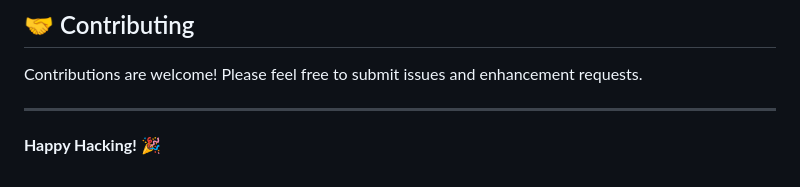
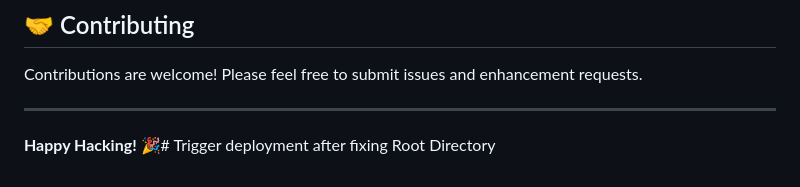
Before and after one commit to matheusft/hackathon_evaluator, a Markdown page: README.md, the part around the change. GitHub-like rendering.

Commit message:
Trigger deployment after removing src from Root Directory

```diff
--- a/README.md
+++ b/README.md
@@ -205,4 +205,4 @@ Contributions are welcome! Please feel free to submit issues and enhancement req
 
 ---
 
-**Happy Hacking! 🎉**
+**Happy Hacking! 🎉**# Trigger deployment after fixing Root Directory
```
